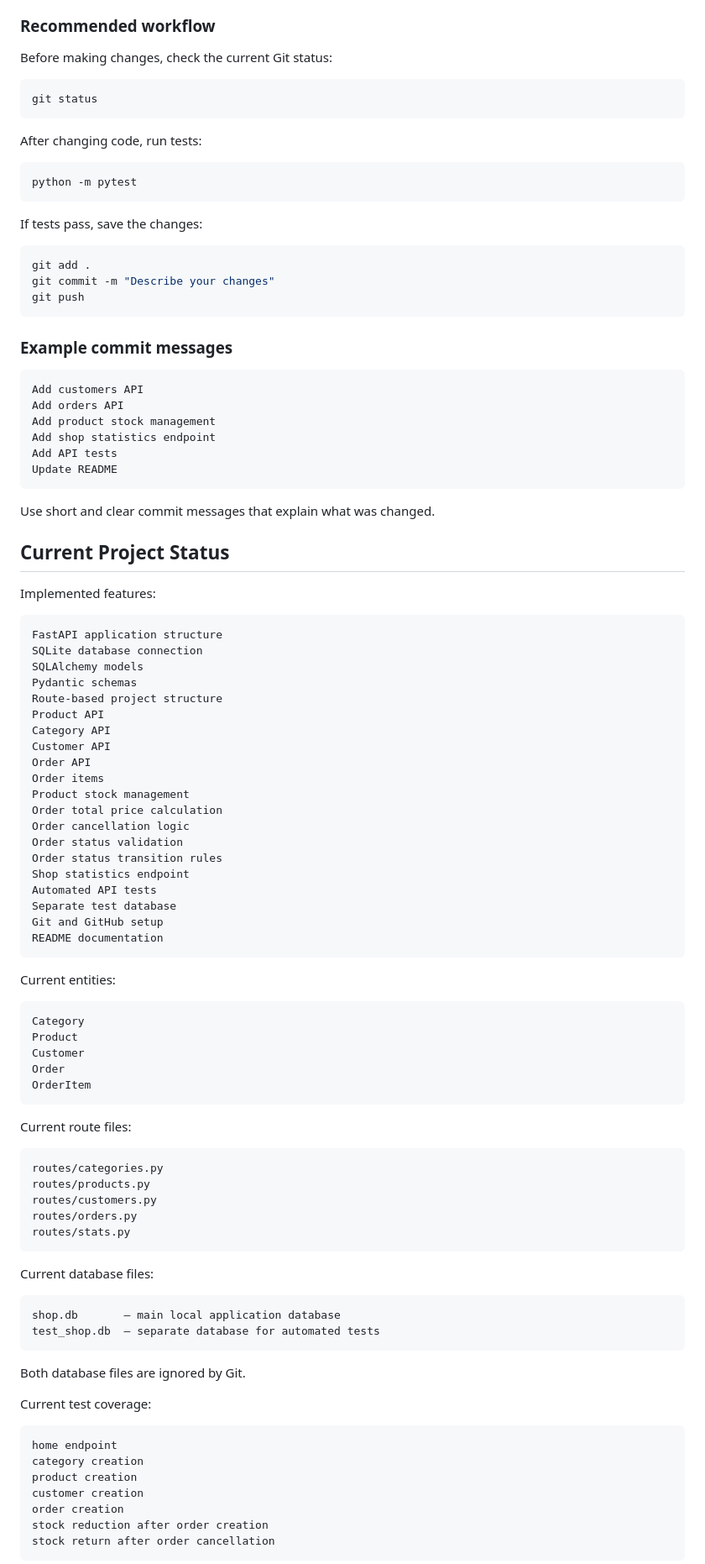
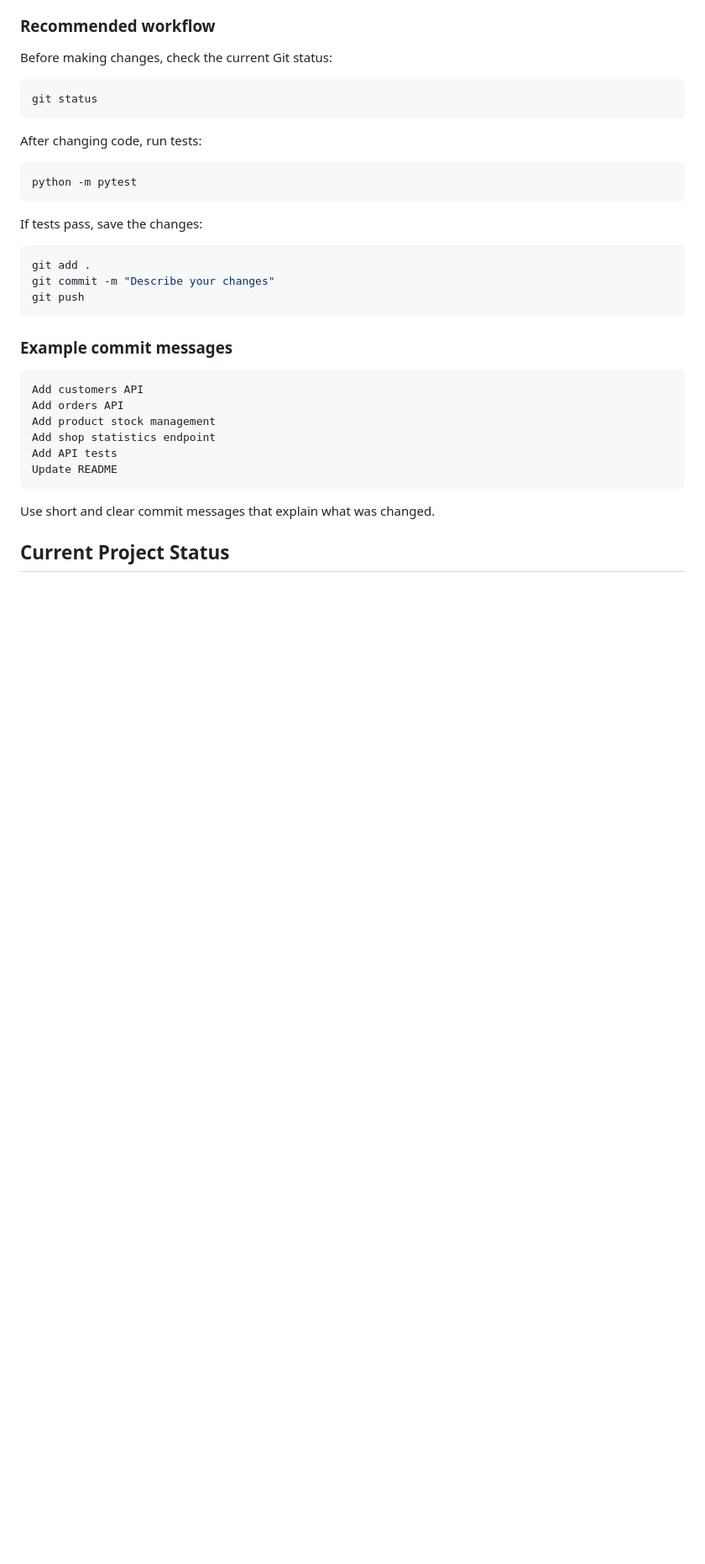
Before and after one commit to Pavlo-Stelmakh/online_shop, a Markdown page: README.md, the part around one of its changes. Shown at 84% size. Drawn GitHub-style; blank space fills up the shorter version.

Commit message:
Clean up README for portfolio release

````diff
--- a/README.md
+++ b/README.md
@@ -1336,71 +1345,6 @@ Update README
 
 Use short and clear commit messages that explain what was changed.
 
+
 ## Current Project Status
 
-Implemented features:
-
-```text
-FastAPI application structure
-SQLite database connection
-SQLAlchemy models
-Pydantic schemas
-Route-based project structure
-Product API
-Category API
-Customer API
-Order API
-Order items
-Product stock management
-Order total price calculation
-Order cancellation logic
-Order status validation
-Order status transition rules
-Shop statistics endpoint
-Automated API tests
-Separate test database
-Git and GitHub setup
-README documentation
-```
-
-Current entities:
-
-```text
-Category
-Product
-Customer
-Order
-OrderItem
-```
-
-Current route files:
-
-```text
-routes/categories.py
-routes/products.py
-routes/customers.py
-routes/orders.py
-routes/stats.py
-```
-
-Current database files:
-
-```text
-shop.db       — main local application database
-test_shop.db  — separate database for automated tests
-```
-
-Both database files are ignored by Git.
-
-Current test coverage:
-
-```text
-home endpoint
-category creation
-product creation
-customer creation
-order creation
-stock reduction after order creation
-stock return after order cancellation
-```
-
````
Also changed, not shown: other parts of README.md (+43 -39 lines).
